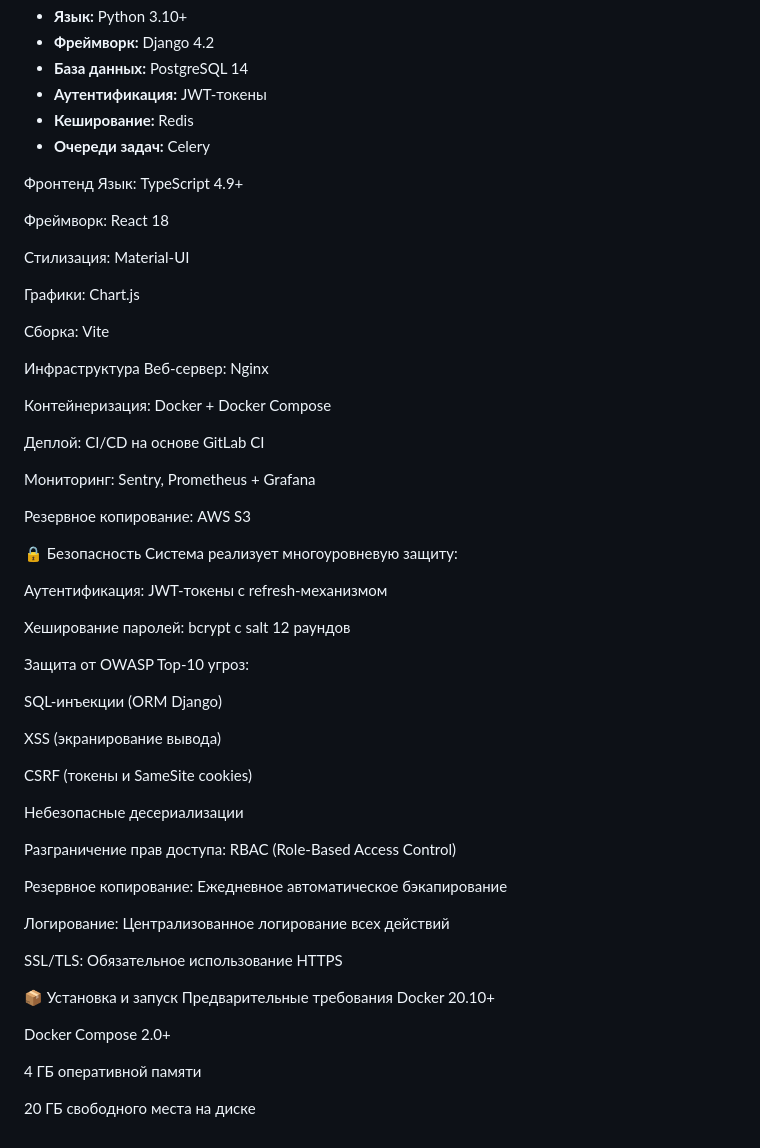
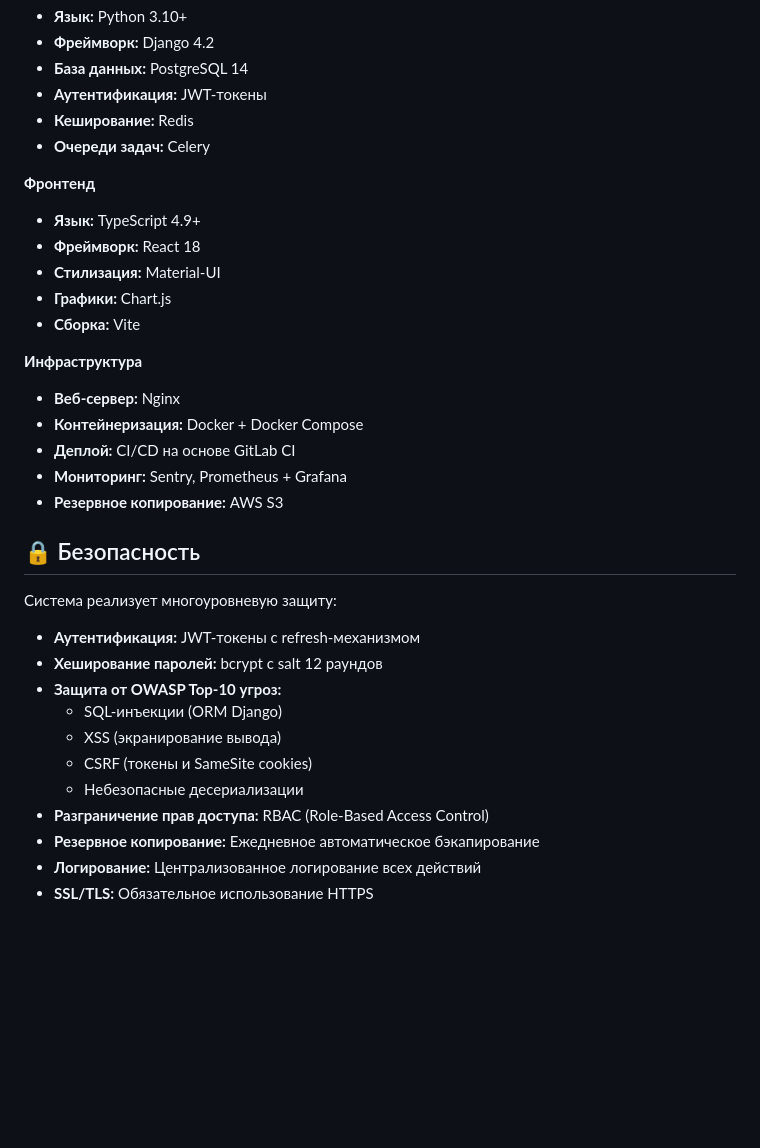
Before and after one commit to Avelgar/Control-System, a Markdown page: README.md, the part around the change. GitHub-like rendering; blank space fills up the shorter version.

```diff
--- a/README.md
+++ b/README.md
@@ -218,59 +218,30 @@ stateDiagram-v2
 - **Кеширование:** Redis
 - **Очереди задач:** Celery
 
-Фронтенд
-Язык: TypeScript 4.9+
+**Фронтенд**
+- **Язык:** TypeScript 4.9+
+- **Фреймворк:** React 18
+- **Стилизация:** Material-UI
+- **Графики:** Chart.js
+- **Сборка:** Vite
 
-Фреймворк: React 18
+**Инфраструктура**
+- **Веб-сервер:** Nginx
+- **Контейнеризация:** Docker + Docker Compose
+- **Деплой:** CI/CD на основе GitLab CI
+- **Мониторинг:** Sentry, Prometheus + Grafana
+- **Резервное копирование:** AWS S3
 
-Стилизация: Material-UI
-
-Графики: Chart.js
-
-Сборка: Vite
-
-Инфраструктура
-Веб-сервер: Nginx
-
-Контейнеризация: Docker + Docker Compose
-
-Деплой: CI/CD на основе GitLab CI
-
-Мониторинг: Sentry, Prometheus + Grafana
-
-Резервное копирование: AWS S3
-
-🔒 Безопасность
+## 🔒 Безопасность
 Система реализует многоуровневую защиту:
-
-Аутентификация: JWT-токены с refresh-механизмом
-
-Хеширование паролей: bcrypt с salt 12 раундов
-
-Защита от OWASP Top-10 угроз:
-
-SQL-инъекции (ORM Django)
-
-XSS (экранирование вывода)
-
-CSRF (токены и SameSite cookies)
-
-Небезопасные десериализации
-
-Разграничение прав доступа: RBAC (Role-Based Access Control)
-
-Резервное копирование: Ежедневное автоматическое бэкапирование
-
-Логирование: Централизованное логирование всех действий
-
-SSL/TLS: Обязательное использование HTTPS
-
-📦 Установка и запуск
-Предварительные требования
-Docker 20.10+
-
-Docker Compose 2.0+
-
-4 ГБ оперативной памяти
-
-20 ГБ свободного места на диске
+- **Аутентификация:** JWT-токены с refresh-механизмом
+- **Хеширование паролей:** bcrypt с salt 12 раундов
+- **Защита от OWASP Top-10 угроз:**
+   - SQL-инъекции (ORM Django)
+   - XSS (экранирование вывода)
+   - CSRF (токены и SameSite cookies)
+   - Небезопасные десериализации
+- **Разграничение прав доступа:** RBAC (Role-Based Access Control)
+- **Резервное копирование:** Ежедневное автоматическое бэкапирование
+- **Логирование:** Централизованное логирование всех действий
+- **SSL/TLS:** Обязательное использование HTTPS
```
